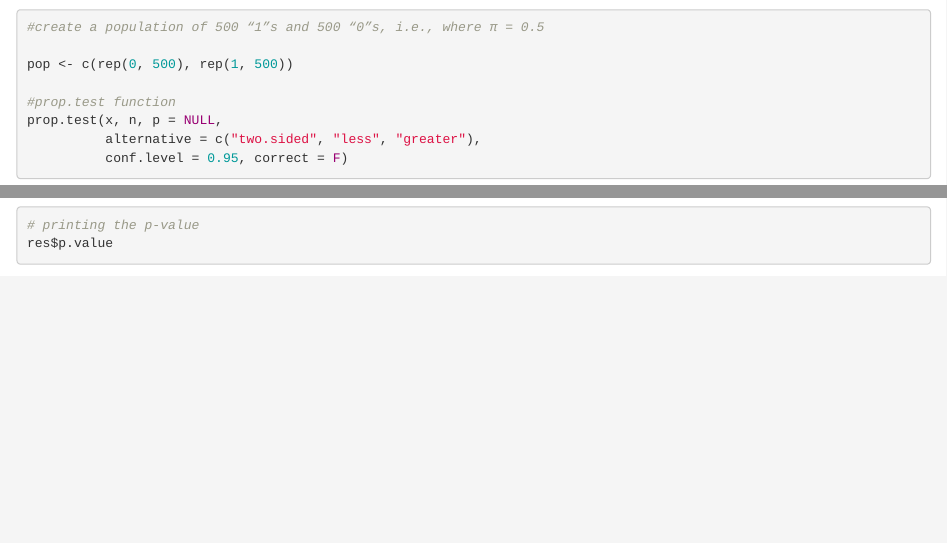
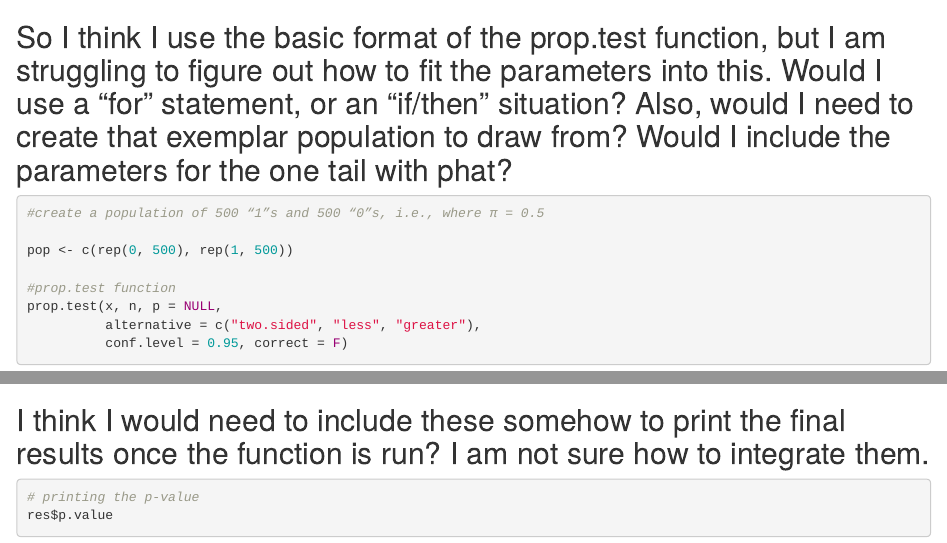
Before and after one commit to inovick/AN588_Malfunction_inovick, an R Markdown document (inovick_OriginalHWCode_04.Rmd): the page in a window 1100 px wide, from 440 px down, and a second part further down, joined at a grey line. Rendered offline with R 4.5, knitr and Pandoc, with nearby package versions; some code elsewhere in the file could not run offline.

Commit message:
Adding commentary

````diff
--- a/inovick_OriginalHWCode_04.Rmd
+++ b/inovick_OriginalHWCode_04.Rmd
@@ -27,7 +27,7 @@ alternative <- (default “two.sided”)
 conf.level <- (default 0.95)
 ```
 
-
+## So I think I use the basic format of the prop.test function, but I am struggling to figure out how to fit the parameters into this. Would I use a "for" statement, or an "if/then" situation? Also, would I need to create that exemplar population to draw from? Would I include the parameters for the one tail with phat?
 ```{r}
 #create a population of 500 “1”s and 500 “0”s, i.e., where π = 0.5
 
@@ -44,7 +44,10 @@ binom.test(x, n, p = 0.5, alternative = "two.sided")
 prop.test(x, n, p = NULL, alternative = "two.sided",
           correct = F)
 
+```
 
+## I think I would need to include these somehow to print the final results once the function is run? I am not sure how to integrate them.
+```{r}
 # printing the p-value
 res$p.value
 
````
